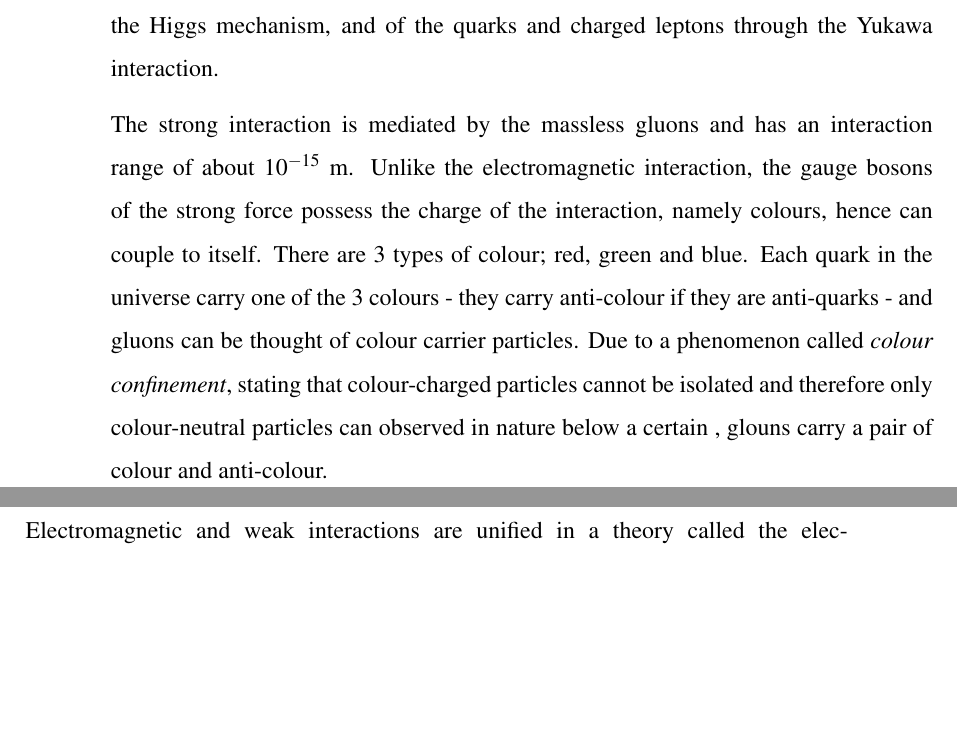
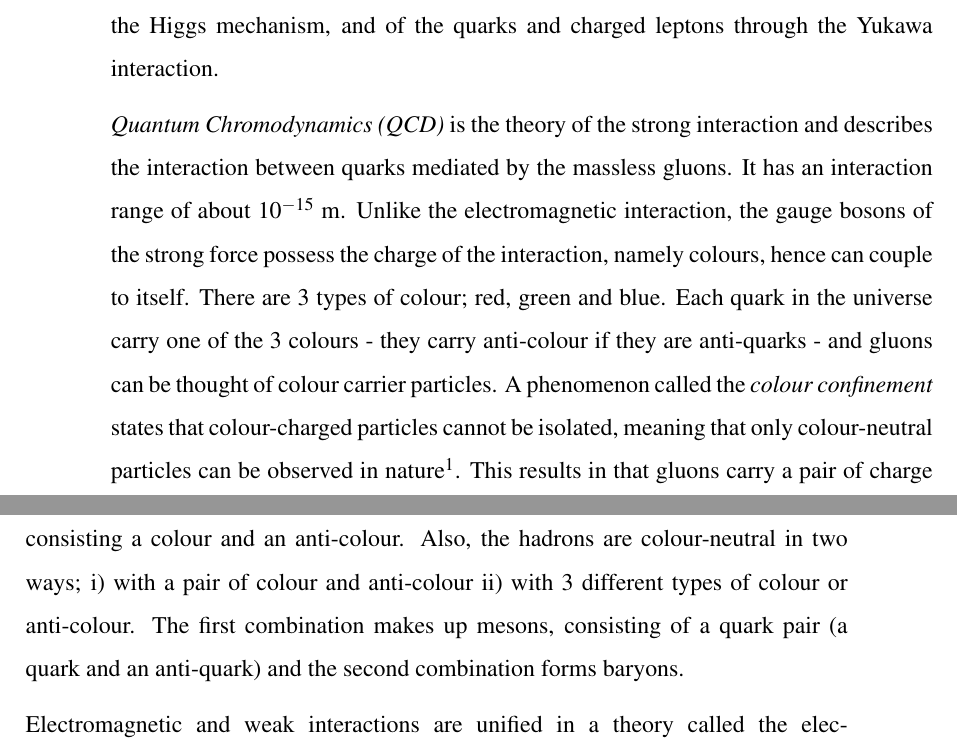
Before and after one commit to Oguz-Guzel/MSc_Thesis, a LaTeX thesis (MSc_Thesis/thesis.tex, which reads MSc_Thesis/chapter_01.tex): two parts of pages 31 and 32 of 48, joined at a grey line, cut so that both start at the same text, the shorter picture padded with empty space. Compiled offline with pdfLaTeX.

Commit message:
Colour charge innit

```diff
--- a/MSc_Thesis/chapter_01.tex
+++ b/MSc_Thesis/chapter_01.tex
@@ -23,7 +23,9 @@ The electromagnetic force, whose quantum field theory is established by the Quan
 
 The weak interaction, which is responsible for the decay of the particles that is a flavour changing interaction, acts only on the fermions. It has a very short interaction range. The neutral and the charged current interactions are mediated by the vector bosons of the this force, the Z boson and the W$^{\pm}$ bosons, respectively. The Higgs boson in this picture, plays the role of generating the masses of the W$^{\pm}$, and Z bosons through the Higgs mechanism, and of the quarks and charged leptons through the Yukawa interaction.
 
-The strong interaction is mediated by the massless gluons and has an interaction range of about $10^{-15}$ m. Unlike the electromagnetic interaction, the gauge bosons of the strong force possess the charge of the interaction, namely colours, hence can couple to itself. There are 3 types of colour; red, green and blue. Each quark in the universe carry one of the 3 colours - they carry anti-colour if they are anti-quarks - and gluons can be thought of colour carrier particles. Due to a phenomenon called \emph{colour confinement}, stating that colour-charged particles cannot be isolated and therefore only colour-neutral particles can observed in nature below a certain , glouns carry a pair of colour and anti-colour.
+\emph{Quantum Chromodynamics (QCD)} is the theory of the strong interaction and describes the interaction between quarks mediated by the massless gluons. It has an interaction range of about $10^{-15}$ m. Unlike the electromagnetic interaction, the gauge bosons of the strong force possess the charge of the interaction, namely colours, hence can couple to itself. There are 3 types of colour; red, green and blue. Each quark in the universe carry one of the 3 colours - they carry anti-colour if they are anti-quarks - and gluons can be thought of colour carrier particles. A phenomenon called the \emph{colour confinement} states that colour-charged particles cannot be isolated, meaning that only colour-neutral particles can be observed in nature\footnotemark. This results in that gluons carry a pair of charge consisting a colour and an anti-colour. Also, the hadrons are colour-neutral in two ways; i) with a pair of colour and anti-colour ii) with 3 different types of colour or anti-colour. The first combination makes up mesons, consisting of a quark pair (a quark and an anti-quark) and the second combination forms baryons.
+
+\footnotetext{~Reference}
 
 Electromagnetic and weak interactions are unified in a theory called the electroweak theory which is an $SU(2)_L \otimes U(1)_\gamma$ gauge group as described by the Brout-Englert-Higgs (BEH) mechanism. The SU(2)$_L$ and U(1)$_\gamma$ groups mix and give rise to the W$^{\pm}$, Z and $\gamma$ bosons.
 
```
Also changed, not shown: MSc_Thesis/chapter_01.tex (2 more changed lines).
